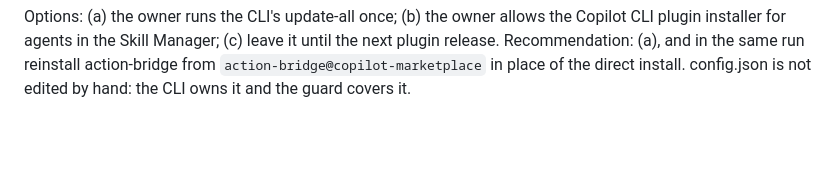
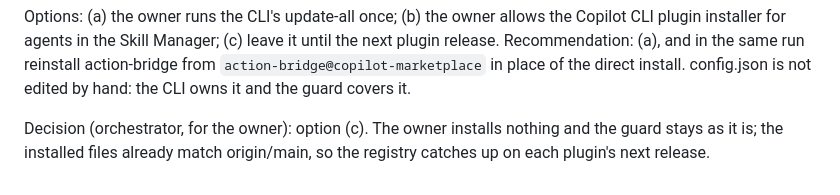
Before and after one commit to AllanSantos-DV/copilot-marketplace, a Markdown page: docs/research/2026-11-10-action-bridge-neutral-author.md, the part around the change. GitHub-like rendering; blank space fills up the shorter version.

Commit message:
docs(research): record the decision on the stale CLI plugin registry

```diff
--- a/docs/research/2026-11-10-action-bridge-neutral-author.md
+++ b/docs/research/2026-11-10-action-bridge-neutral-author.md
@@ -87,3 +87,7 @@ Options: (a) the owner runs the CLI's update-all once; (b) the owner allows the
 installer for agents in the Skill Manager; (c) leave it until the next plugin release.
 Recommendation: (a), and in the same run reinstall action-bridge from `action-bridge@copilot-marketplace`
 in place of the direct install. config.json is not edited by hand: the CLI owns it and the guard covers it.
+
+Decision (orchestrator, for the owner): option (c). The owner installs nothing and the guard stays as it
+is; the installed files already match origin/main, so the registry catches up on each plugin's next
+release.
```
